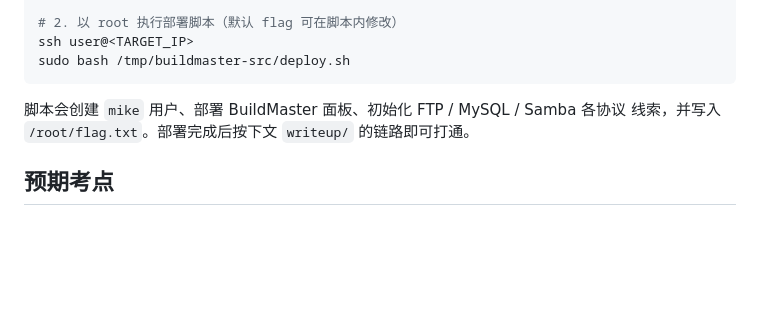
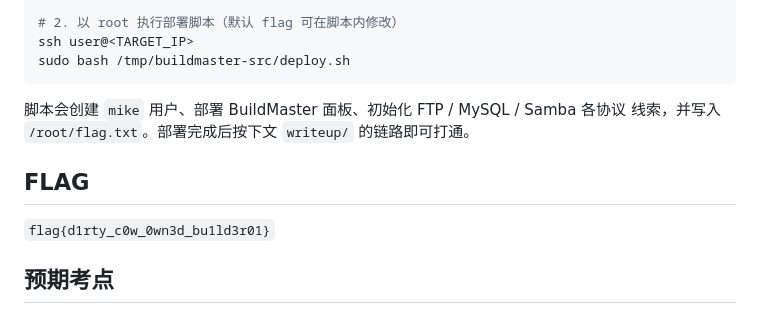
Before and after one commit to XuantianCTF/HCTF-2026, a Markdown page: pentest/buildmaster/README.md, the part around the change. Rendered like a GitHub page; blank space fills up the shorter version.

Commit message:
feat: add flag for build master

```diff
--- a/pentest/buildmaster/README.md
+++ b/pentest/buildmaster/README.md
@@ -76,6 +76,10 @@ sudo bash /tmp/buildmaster-src/deploy.sh
 脚本会创建 `mike` 用户、部署 BuildMaster 面板、初始化 FTP / MySQL / Samba 各协议
 线索，并写入 `/root/flag.txt`。部署完成后按下文 `writeup/` 的链路即可打通。
 
+## FLAG
+
+`flag{d1rty_c0w_0wn3d_bu1ld3r01}`
+
 ## 预期考点
 
 - 多协议信息收集与线索串联（FTP 给源码、MySQL 给凭证、SMB 给佐证）
```
